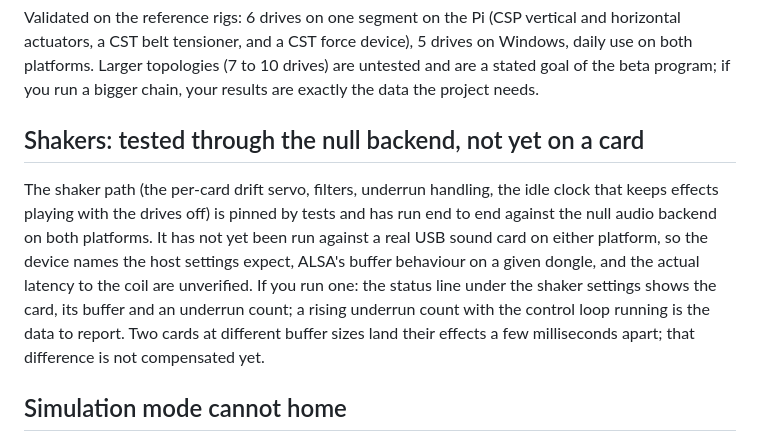
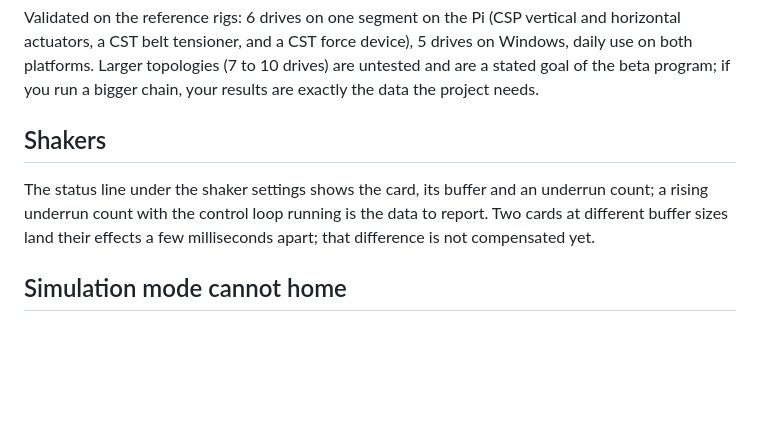
Before and after one commit to crossthenoughts/nullCAT, a Markdown page: KNOWN_LIMITATIONS.md, the part around the change. Drawn GitHub-style; blank space fills up the shorter version.

Commit message:
KNOWN_LIMITATIONS: shakers run on real cards, drop the untested note
Co-Authored-By: Claude Opus 5.5 <noreply@anthropic.com>

```diff
--- a/KNOWN_LIMITATIONS.md
+++ b/KNOWN_LIMITATIONS.md
@@ -58,18 +58,11 @@ Larger topologies (7 to 10 drives) are untested and are a stated goal
 of the beta program; if you run a bigger chain, your results are
 exactly the data the project needs.
 
-## Shakers: tested through the null backend, not yet on a card
+## Shakers
 
-The shaker path (the per-card drift servo, filters, underrun handling,
-the idle clock that keeps effects playing with the drives off) is
-pinned by tests and has run end to end against the null audio backend
-on both platforms. It has not yet been run against a real USB sound
-card on either platform, so the device names the host settings expect,
-ALSA's buffer behaviour on a given dongle, and the actual latency to the
-coil are unverified. If you run one: the status line under the shaker
-settings shows the card, its buffer and an underrun count; a rising
-underrun count with the control loop running is the data to report.
-Two cards at different buffer sizes land their effects a few
+The status line under the shaker settings shows the card, its buffer
+and an underrun count; a rising underrun count with the control loop
+running is the data to report. Two cards at different buffer sizes land their effects a few
 milliseconds apart; that difference is not compensated yet.
 
 ## Simulation mode cannot home
```
